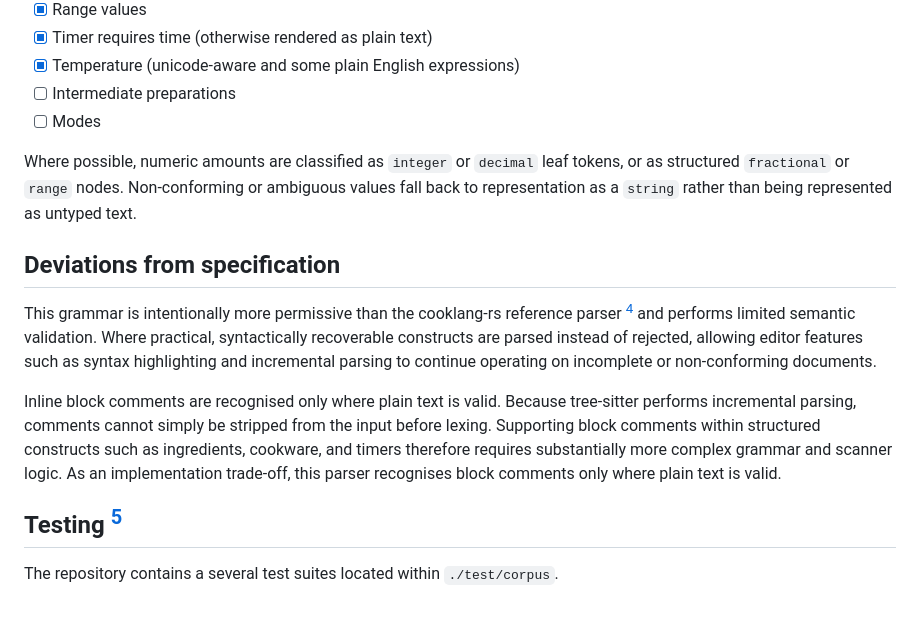
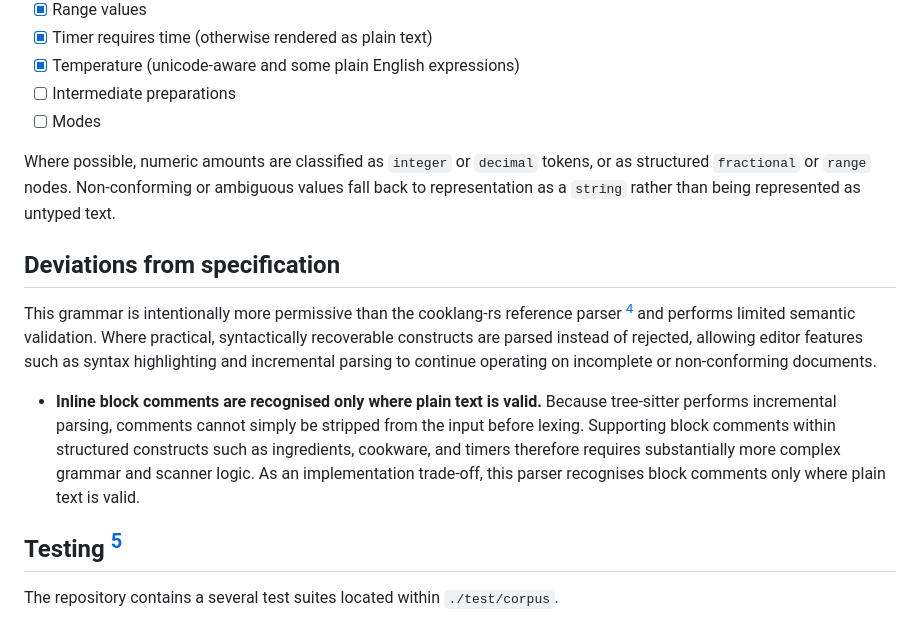
Before and after one commit to swonky/tree-sitter-cooklang, a Markdown page: README.md, the part around one of its changes. GitHub-like rendering.

```diff
--- a/README.md
+++ b/README.md
@@ -25,17 +25,13 @@ A limited number of extensions [^3] are currently supported.
 - [ ] Intermediate preparations
 - [ ] Modes
 
-Where possible, numeric amounts are classified as `integer` or `decimal` leaf tokens, or as structured `fractional` or `range` nodes.
+Where possible, numeric amounts are classified as `integer` or `decimal` tokens, or as structured `fractional` or `range` nodes.
 Non-conforming or ambiguous values fall back to representation as a `string` rather than being represented as untyped text.
 
 ## Deviations from specification
-This grammar is intentionally more permissive than the cooklang-rs reference parser [^3] and performs limited semantic validation.
-Where practical, syntactically recoverable constructs are parsed instead of rejected, allowing editor features such as syntax highlighting and incremental parsing to continue operating on incomplete or non-conforming documents.
+This grammar is intentionally more permissive than the cooklang-rs reference parser [^3] and performs limited semantic validation. Where practical, syntactically recoverable constructs are parsed instead of rejected, allowing editor features such as syntax highlighting and incremental parsing to continue operating on incomplete or non-conforming documents.
 
-Inline block comments are recognised only where plain text is valid.
-Because tree-sitter performs incremental parsing, comments cannot simply be stripped from the input before lexing.
-Supporting block comments within structured constructs such as ingredients, cookware, and timers therefore requires substantially more complex grammar and scanner logic.
-As an implementation trade-off, this parser recognises block comments only where plain text is valid.
+- __Inline block comments are recognised only where plain text is valid.__ Because tree-sitter performs incremental parsing, comments cannot simply be stripped from the input before lexing. Supporting block comments within structured constructs such as ingredients, cookware, and timers therefore requires substantially more complex grammar and scanner logic. As an implementation trade-off, this parser recognises block comments only where plain text is valid.
 
 ## Testing [^4]
 The repository contains a several test suites located within `./test/corpus`.
```
Also changed, not shown: other parts of README.md (+1 -1 lines).
